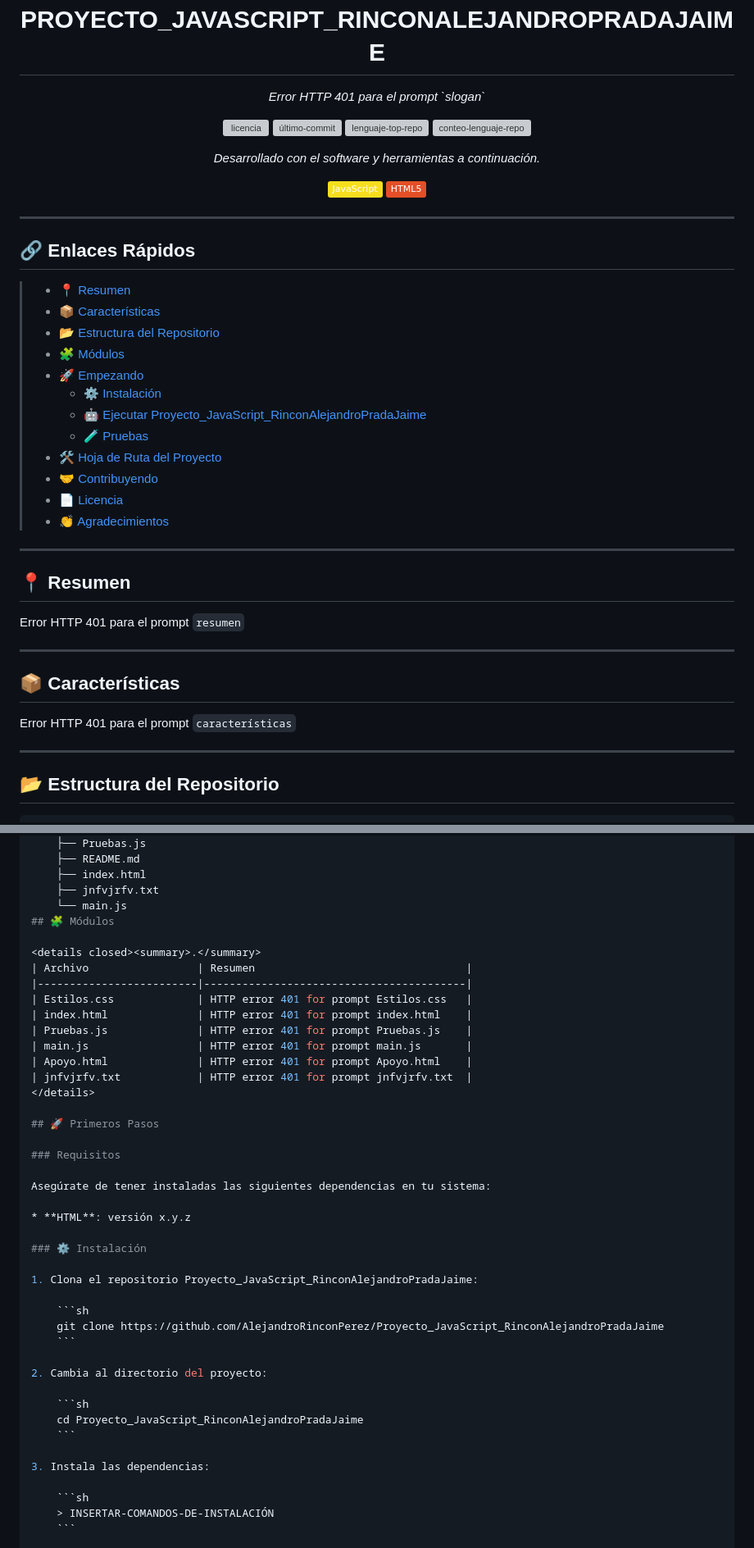
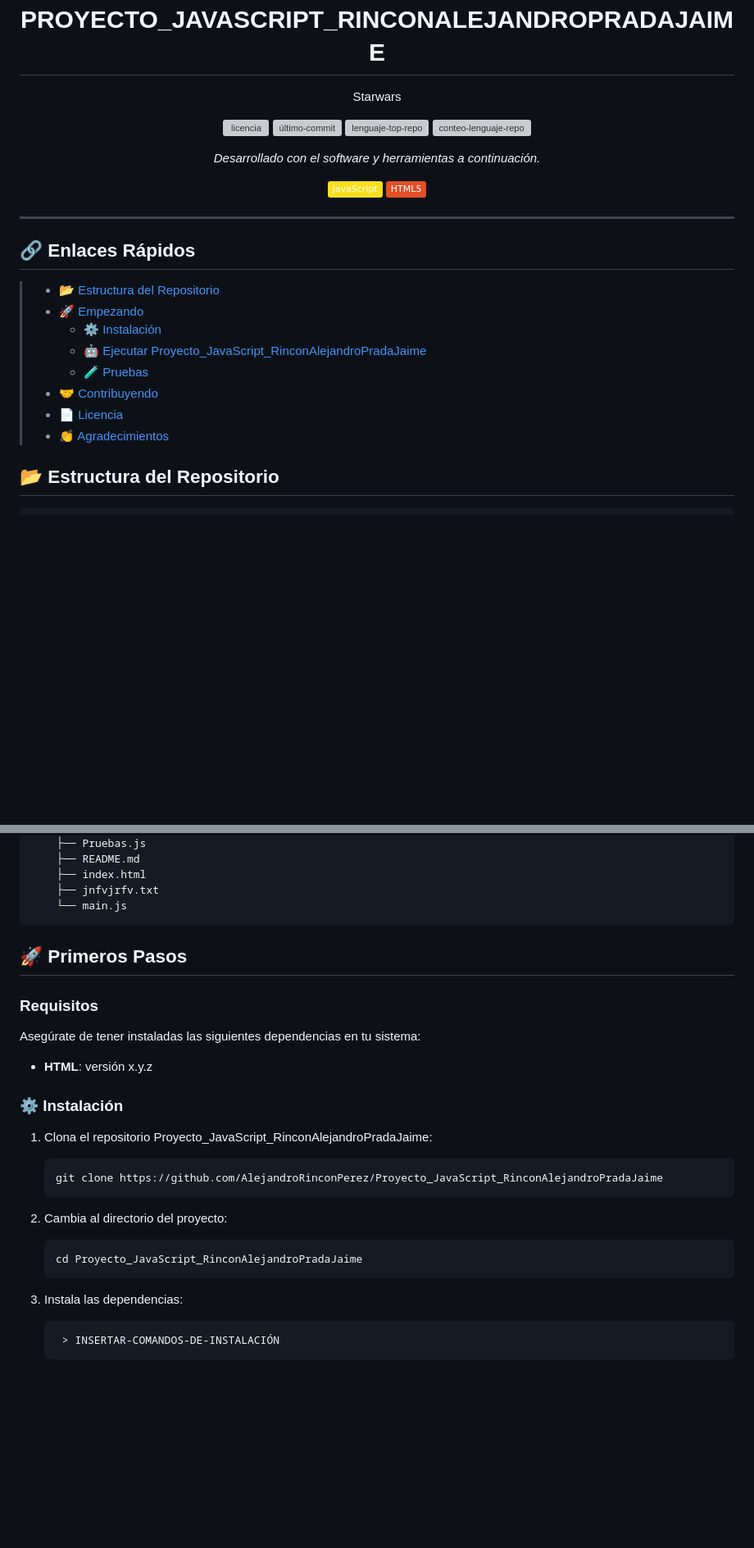
Before and after one commit to AlejandroRinconPerez/Proyecto_JavaScript_RinconAlejandroPradaJaime, a Markdown page: README.md, 2 parts joined by grey strips. Shown at 82% size. GitHub-like rendering; badges without logos; blank space fills up the shorter version; grey boxes are pictures that could not be loaded.

````diff
--- a/README.md
+++ b/README.md
@@ -5,7 +5,7 @@
     <h1 align="center">PROYECTO_JAVASCRIPT_RINCONALEJANDROPRADAJAIME</h1>
 </p>
 <p align="center">
-    <em>Error HTTP 401 para el prompt `slogan`</em>
+    Starwars
 </p>
 <p align="center">
 	<img src="https://img.shields.io/github/license/AlejandroRinconPerez/Proyecto_JavaScript_RinconAlejandroPradaJaime?style=flat&color=0080ff" alt="licencia">
@@ -24,32 +24,17 @@
 
 ## 🔗 Enlaces Rápidos
 
-> - [📍 Resumen](#-resumen)
-> - [📦 Características](#-características)
 > - [📂 Estructura del Repositorio](#-estructura-del-repositorio)
-> - [🧩 Módulos](#-módulos)
 > - [🚀 Empezando](#-empezando)
 >   - [⚙️ Instalación](#️-instalación)
 >   - [🤖 Ejecutar Proyecto_JavaScript_RinconAlejandroPradaJaime](#-ejecutar-Proyecto_JavaScript_RinconAlejandroPradaJaime)
 >   - [🧪 Pruebas](#-pruebas)
-> - [🛠 Hoja de Ruta del Proyecto](#-hoja-de-ruta-del-proyecto)
 > - [🤝 Contribuyendo](#-contribuyendo)
 > - [📄 Licencia](#-licencia)
 > - [👏 Agradecimientos](#-agradecimientos)
 
----
 
-## 📍 Resumen
 
-Error HTTP 401 para el prompt `resumen`
-
----
-
-## 📦 Características
-
-Error HTTP 401 para el prompt `características`
-
----
 
 ## 📂 Estructura del Repositorio
 
@@ -82,18 +67,7 @@ Error HTTP 401 para el prompt `características`
     ├── index.html
     ├── jnfvjrfv.txt
     └── main.js
-## 🧩 Módulos
-
-<details closed><summary>.</summary>
-| Archivo                 | Resumen                                 |
-|-------------------------|-----------------------------------------|
-| Estilos.css             | HTTP error 401 for prompt Estilos.css   |
-| index.html              | HTTP error 401 for prompt index.html    |
-| Pruebas.js              | HTTP error 401 for prompt Pruebas.js    |
-| main.js                 | HTTP error 401 for prompt main.js       |
-| Apoyo.html              | HTTP error 401 for prompt Apoyo.html    |
-| jnfvjrfv.txt            | HTTP error 401 for prompt jnfvjrfv.txt  |
-</details>
+```
 
 ## 🚀 Primeros Pasos
 
@@ -109,7 +83,7 @@ Asegúrate de tener instaladas las siguientes dependencias en tu sistema:
 
     ```sh
     git clone https://github.com/AlejandroRinconPerez/Proyecto_JavaScript_RinconAlejandroPradaJaime
-    ```
+	```
 
 2. Cambia al directorio del proyecto:
 
@@ -119,7 +93,7 @@ Asegúrate de tener instaladas las siguientes dependencias en tu sistema:
 
 3. Instala las dependencias:
 
-    ```sh
+   ```sh
     > INSERTAR-COMANDOS-DE-INSTALACIÓN
     ```
 
````
Also changed, not shown: other parts of README.md (+38 -12 lines).
